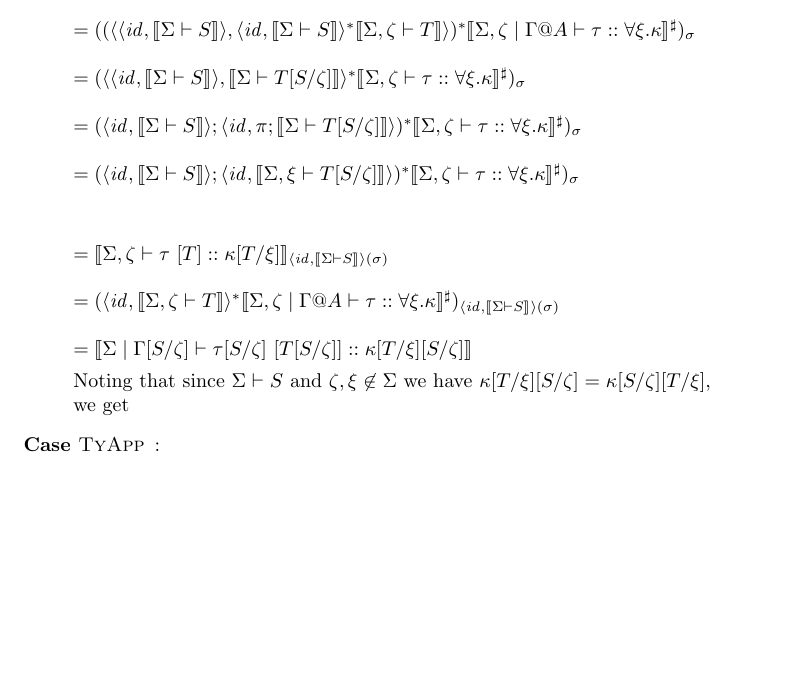
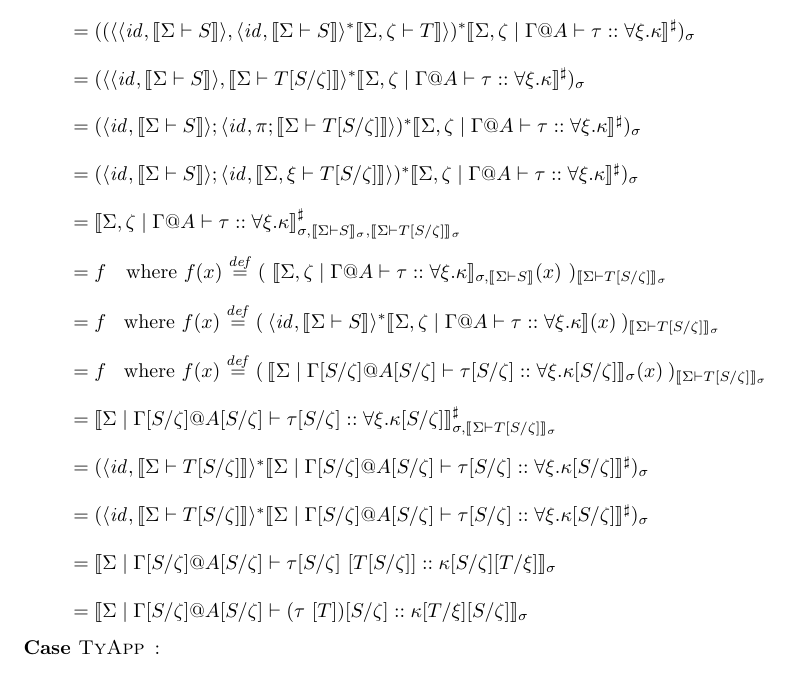
Before and after one commit to kevinclancy/DetailedNotes, a LaTeX document (SchemaTypes/SchemaTypes.tex): part of page 27 of 28 before the commit and part of page 27 of 29 after it, cut so that both start at the same text, the shorter picture padded with empty space. Compiled offline with pdfLaTeX; a LaTeX package or settings file that is missing is left out.

Commit message:
finished up the StrApp case of the index substitution lemma

```diff
--- a/SchemaTypes/SchemaTypes.tex
+++ b/SchemaTypes/SchemaTypes.tex
@@ -909,18 +909,32 @@ $= (\langle \mathit{id}, \sem{\Sigma \vdash S} \rangle^* \langle \mathit{id}, \s
 $= ((\langle \mathit{id}, \sem{\Sigma \vdash S} \rangle; \langle \mathit{id}, \sem{\Sigma,\zeta \vdash T} \rangle)^* \sem{\Sigma,\zeta \mid \Gamma @ A \vdash \tau :: \forall \xi. \kappa}^\sharp)_\sigma$\\~\\
 $= ((\langle \langle \mathit{id}, \sem{\Sigma \vdash S} \rangle, \langle \mathit{id}, \sem{\Sigma \vdash S} \rangle;\sem{\Sigma,\zeta \vdash T} \rangle)^* \sem{\Sigma,\zeta \mid \Gamma @ A \vdash \tau :: \forall \xi. \kappa}^\sharp)_\sigma$\\~\\
 $= ((\langle \langle \mathit{id}, \sem{\Sigma \vdash S} \rangle, \langle \mathit{id}, \sem{\Sigma \vdash S} \rangle^*\sem{\Sigma,\zeta \vdash T} \rangle)^* \sem{\Sigma,\zeta \mid \Gamma @ A \vdash \tau :: \forall \xi. \kappa}^\sharp)_\sigma$\\~\\
-$= (\langle \langle \mathit{id}, \sem{\Sigma \vdash S} \rangle, \sem{\Sigma \vdash T[S/\zeta]} \rangle^* \sem{\Sigma,\zeta \vdash \tau :: \forall \xi. \kappa}^\sharp)_\sigma$\\~\\
-$= (\langle \mathit{id}, \sem{\Sigma \vdash S} \rangle;\langle \mathit{id}, \pi;\sem{\Sigma \vdash T[S/\zeta]} \rangle)^* \sem{\Sigma,\zeta \vdash \tau :: \forall \xi. \kappa}^\sharp)_\sigma$\\~\\
-$= (\langle \mathit{id}, \sem{\Sigma \vdash S} \rangle;\langle \mathit{id}, \sem{\Sigma,\xi \vdash T[S/\zeta]} \rangle)^* \sem{\Sigma,\zeta \vdash \tau :: \forall \xi. \kappa}^\sharp)_\sigma$\\~\\
+$= (\langle \langle \mathit{id}, \sem{\Sigma \vdash S} \rangle, \sem{\Sigma \vdash T[S/\zeta]} \rangle^* \sem{\Sigma,\zeta \mid \Gamma @ A \vdash \tau :: \forall \xi. \kappa}^\sharp)_\sigma$\\~\\
+$= (\langle \mathit{id}, \sem{\Sigma \vdash S} \rangle;\langle \mathit{id}, \pi;\sem{\Sigma \vdash T[S/\zeta]} \rangle)^* \sem{\Sigma,\zeta \mid \Gamma @ A \vdash \tau :: \forall \xi. \kappa}^\sharp)_\sigma$\\~\\
+$= (\langle \mathit{id}, \sem{\Sigma \vdash S} \rangle;\langle \mathit{id}, \sem{\Sigma,\xi \vdash T[S/\zeta]} \rangle)^* \sem{\Sigma,\zeta \mid \Gamma @ A \vdash \tau :: \forall \xi. \kappa}^\sharp)_\sigma$\\~\\
+$= \sem{\Sigma,\zeta \mid \Gamma @ A \vdash \tau :: \forall \xi. \kappa}^\sharp_{\sigma, \sem{\Sigma \vdash S}_\sigma, \sem{\Sigma \vdash T[S/\zeta]}_\sigma}$\\~\\
+$= f~~~\text{where } f(x) \defeq (~\sem{\Sigma,\zeta \mid \Gamma @ A \vdash \tau :: \forall \xi. \kappa}_{\sigma, \sem{\Sigma \vdash S}}(x)~)_{\sem{\Sigma \vdash T[S/\zeta]}_\sigma}$\\~\\
+$= f~~~~\text{where } f(x) \defeq (~\langle \mathit{id}, \sem{\Sigma \vdash S} \rangle^* \sem{\Sigma,\zeta \mid \Gamma @ A \vdash \tau :: \forall \xi. \kappa}(x)~)_{\sem{\Sigma \vdash T[S/\zeta]}_\sigma}$\\~\\
+$= f~~~~\text{where } f(x) \defeq (~\sem{\Sigma \mid \Gamma[S/\zeta] @ A[S/\zeta] \vdash \tau[S/\zeta] :: \forall \xi. \kappa[S/\zeta]}_\sigma(x)~)_{\sem{\Sigma \vdash T[S/\zeta]}_\sigma}$\\~\\
+$= \sem{\Sigma \mid \Gamma[S/\zeta] @ A[S/\zeta] \vdash \tau[S/\zeta] :: \forall \xi. \kappa[S/\zeta]}^\sharp_{\sigma,\sem{\Sigma \vdash T[S/\zeta]}_\sigma}$\\~\\
+$= (\langle \mathit{id}, \sem{\Sigma \vdash T[S/\zeta]} \rangle^* \sem{\Sigma \mid \Gamma[S/\zeta] @ A[S/\zeta] \vdash \tau[S/\zeta] :: \forall \xi. \kappa[S/\zeta]}^\sharp)_\sigma$\\~\\
+$= (\langle \mathit{id}, \sem{\Sigma \vdash T[S/\zeta]} \rangle^* \sem{\Sigma \mid \Gamma[S/\zeta] @ A[S/\zeta] \vdash \tau[S/\zeta] :: \forall \xi. \kappa[S/\zeta]}^\sharp)_\sigma$\\~\\
+$= \sem{\Sigma \mid \Gamma[S/\zeta] @ A[S/\zeta] \vdash \tau[S/\zeta]~[T[S/\zeta]] :: \kappa[S/\zeta][T/\xi]}_\sigma$\\~\\
+$= \sem{\Sigma \mid \Gamma[S/\zeta] @ A[S/\zeta] \vdash (\tau~[T])[S/\zeta] :: \kappa[T/\xi][S/\zeta]}_\sigma$
+
+%$= (\langle \mathit{id}, \sem{\Sigma,\xi \vdash T[S/\zeta]} \rangle^* \sem{\Sigma,\zeta \mid \Gamma @ A \vdash \tau :: \forall \xi. \kappa}^\sharp)_{\sigma,\sem{\Sigma \vdash S}_\sigma}$\\~\\
+%$= \sem{\Sigma,\zeta \mid \Gamma @ A \vdash \tau :: \forall \xi. \kappa}^\sharp_{\langle \mathit{id}, \sem{\Sigma,\xi \vdash T[S/\zeta]} \rangle(\sigma,\sem{\Sigma \vdash S}_\sigma)}$\\~\\
+
+%$= (\sem{\Sigma,\zeta \mid \Gamma @ A \vdash \tau :: \forall \xi. \kappa}_{\sigma,\sem{\Sigma \vdash S}_\sigma})_{\sem{\Sigma \vdash T[S/\zeta]}_\sigma}$\\~\\
 
 
 
-$= \sem{\Sigma,\zeta \vdash \tau~[T] :: \kappa[T/\xi]}_{\langle \mathit{id}, \sem{\Sigma \vdash S} \rangle(\sigma)}$\\~\\
-$= (\langle \mathit{id}, \sem{\Sigma,\zeta \vdash T} \rangle^* \sem{\Sigma,\zeta \mid \Gamma @ A \vdash \tau :: \forall \xi. \kappa}^\sharp)_{\langle \mathit{id}, \sem{\Sigma \vdash S} \rangle(\sigma)}$\\~\\
-$= \sem{\Sigma \mid \Gamma[S/\zeta] \vdash \tau[S/\zeta]~[T[S/\zeta]] :: \kappa[T/\xi][S/\zeta]}$
+%$= \sem{\Sigma,\zeta \vdash \tau~[T] :: \kappa[T/\xi]}_{\langle \mathit{id}, \sem{\Sigma \vdash S} \rangle(\sigma)}$\\~\\
+%$= (\langle \mathit{id}, \sem{\Sigma,\zeta \vdash T} \rangle^* \sem{\Sigma,\zeta \mid \Gamma @ A \vdash \tau :: \forall \xi. \kappa}^\sharp)_{\langle \mathit{id}, \sem{\Sigma \vdash S} \rangle(\sigma)}$\\~\\
+%$= \sem{\Sigma \mid \Gamma[S/\zeta] \vdash \tau[S/\zeta]~[T[S/\zeta]] :: \kappa[T/\xi][S/\zeta]}$
 
 
-Noting that since $\Sigma \vdash S$ and $\zeta,\xi \not \in \Sigma$ we have $\kappa[T/\xi][S/\zeta] = \kappa[S/\zeta][T/\xi]$, we get
+%Noting that since $\Sigma \vdash S$ and $\zeta,\xi \not \in \Sigma$ we have $\kappa[T/\xi][S/\zeta] = \kappa[S/\zeta][T/\xi]$, we get
 %$$\Sigma \mid \Gamma[S/\zeta] @ A[S/\zeta] \vdash \tau[S/\zeta] :: \kappa[S/\zeta][T/\xi]$$
 %and
 %$$\langle \mathit{id}, \sem{\Sigma \vdash S} \rangle^* \sem{\Sigma,\zeta \mid \Gamma @ A \vdash \tau :: \forall \xi. \kappa} = \sem{\Sigma \mid \Gamma[S/\zeta] @ A[S/\zeta] \vdash \tau[S/\zeta] :: \kappa[S/\zeta][T/\xi]}$$
```
